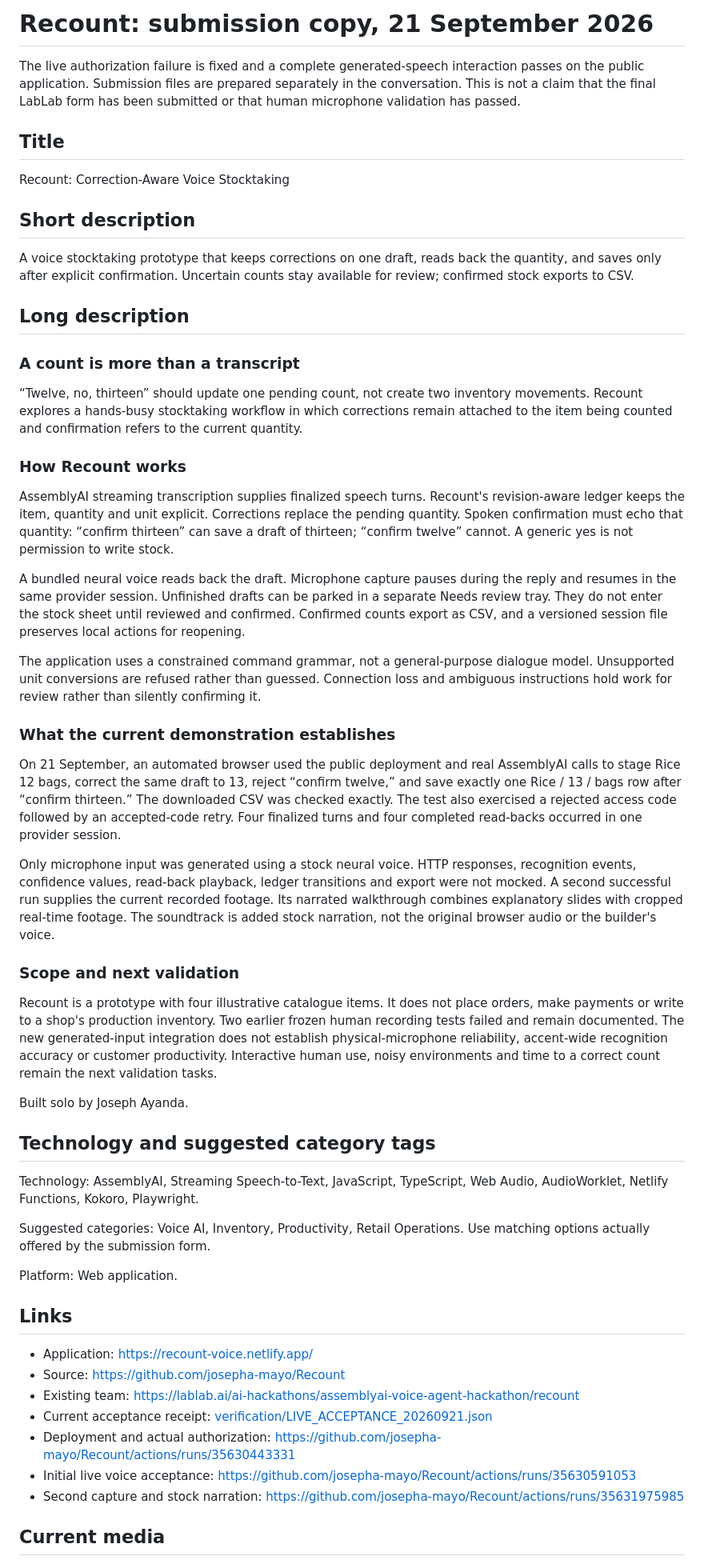
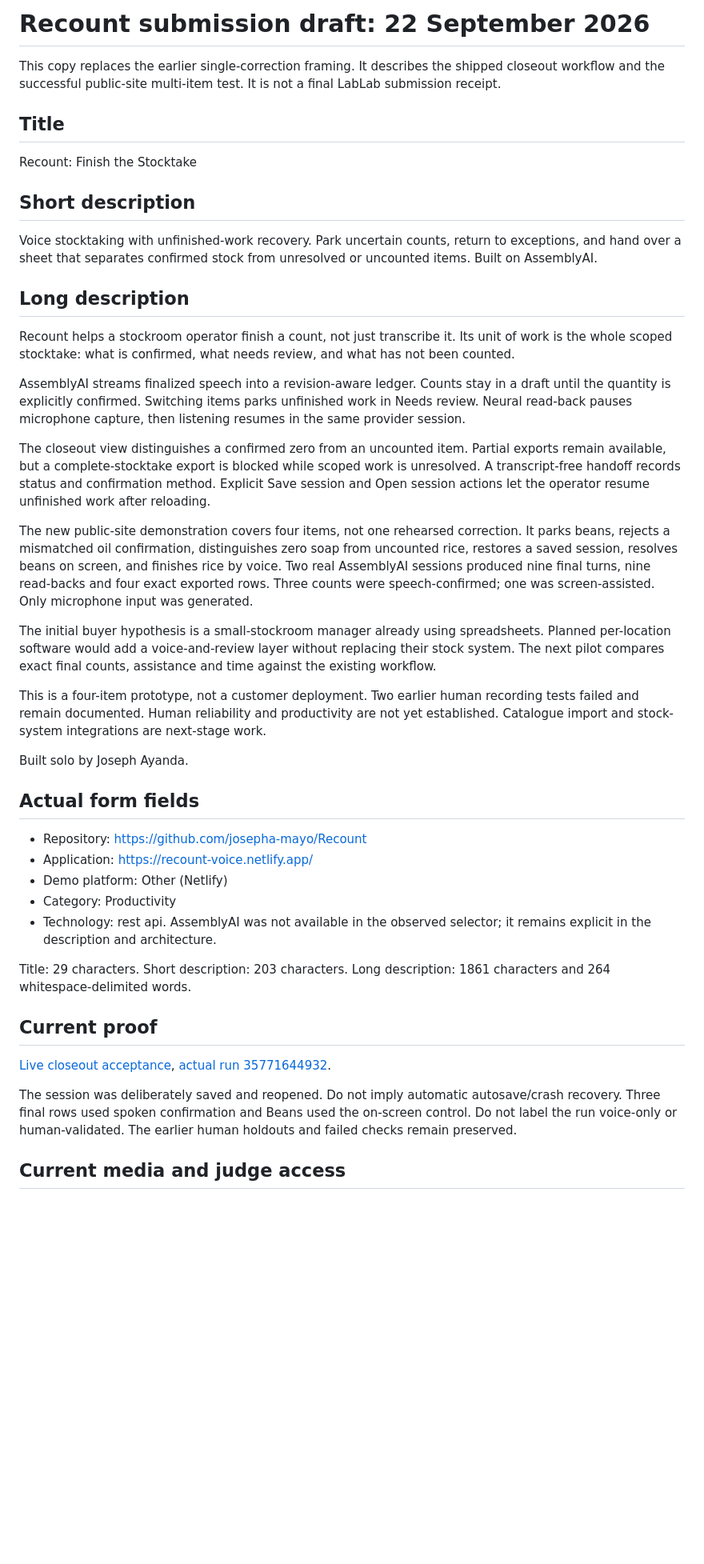
Before and after one commit to josepha-mayo/Recount, a Markdown page: SUBMISSION_DRAFT.md, the part around one of its changes. Shown at 80% size. Rendered like a GitHub page; blank space fills up the shorter version.

Commit message:
Align submission copy with the verified interrupted-stocktake workflow

```diff
--- a/SUBMISSION_DRAFT.md
+++ b/SUBMISSION_DRAFT.md
@@ -1,58 +1,46 @@
-# Recount: submission copy, 21 September 2026
+# Recount submission draft: 22 September 2026
 
-The live authorization failure is fixed and a complete generated-speech interaction passes on the public application. Submission files are prepared separately in the conversation. This is not a claim that the final LabLab form has been submitted or that human microphone validation has passed.
+This copy replaces the earlier single-correction framing. It describes the shipped closeout workflow and the successful public-site multi-item test. It is not a final LabLab submission receipt.
 
 ## Title
 
-Recount: Correction-Aware Voice Stocktaking
+Recount: Finish the Stocktake
 
 ## Short description
 
-A voice stocktaking prototype that keeps corrections on one draft, reads back the quantity, and saves only after explicit confirmation. Uncertain counts stay available for review; confirmed stock exports to CSV.
+Voice stocktaking with unfinished-work recovery. Park uncertain counts, return to exceptions, and hand over a sheet that separates confirmed stock from unresolved or uncounted items. Built on AssemblyAI.
 
 ## Long description
 
-### A count is more than a transcript
+Recount helps a stockroom operator finish a count, not just transcribe it. Its unit of work is the whole scoped stocktake: what is confirmed, what needs review, and what has not been counted.
 
-“Twelve, no, thirteen” should update one pending count, not create two inventory movements. Recount explores a hands-busy stocktaking workflow in which corrections remain attached to the item being counted and confirmation refers to the current quantity.
+AssemblyAI streams finalized speech into a revision-aware ledger. Counts stay in a draft until the quantity is explicitly confirmed. Switching items parks unfinished work in Needs review. Neural read-back pauses microphone capture, then listening resumes in the same provider session.
 
-### How Recount works
+The closeout view distinguishes a confirmed zero from an uncounted item. Partial exports remain available, but a complete-stocktake export is blocked while scoped work is unresolved. A transcript-free handoff records status and confirmation method. Explicit Save session and Open session actions let the operator resume unfinished work after reloading.
 
-AssemblyAI streaming transcription supplies finalized speech turns. Recount's revision-aware ledger keeps the item, quantity and unit explicit. Corrections replace the pending quantity. Spoken confirmation must echo that quantity: “confirm thirteen” can save a draft of thirteen; “confirm twelve” cannot. A generic yes is not permission to write stock.
+The new public-site demonstration covers four items, not one rehearsed correction. It parks beans, rejects a mismatched oil confirmation, distinguishes zero soap from uncounted rice, restores a saved session, resolves beans on screen, and finishes rice by voice. Two real AssemblyAI sessions produced nine final turns, nine read-backs and four exact exported rows. Three counts were speech-confirmed; one was screen-assisted. Only microphone input was generated.
 
-A bundled neural voice reads back the draft. Microphone capture pauses during the reply and resumes in the same provider session. Unfinished drafts can be parked in a separate Needs review tray. They do not enter the stock sheet until reviewed and confirmed. Confirmed counts export as CSV, and a versioned session file preserves local actions for reopening.
+The initial buyer hypothesis is a small-stockroom manager already using spreadsheets. Planned per-location software would add a voice-and-review layer without replacing their stock system. The next pilot compares exact final counts, assistance and time against the existing workflow.
 
-The application uses a constrained command grammar, not a general-purpose dialogue model. Unsupported unit conversions are refused rather than guessed. Connection loss and ambiguous instructions hold work for review rather than silently confirming it.
-
-### What the current demonstration establishes
-
-On 21 September, an automated browser used the public deployment and real AssemblyAI calls to stage Rice 12 bags, correct the same draft to 13, reject “confirm twelve,” and save exactly one Rice / 13 / bags row after “confirm thirteen.” The downloaded CSV was checked exactly. The test also exercised a rejected access code followed by an accepted-code retry. Four finalized turns and four completed read-backs occurred in one provider session.
-
-Only microphone input was generated using a stock neural voice. HTTP responses, recognition events, confidence values, read-back playback, ledger transitions and export were not mocked. A second successful run supplies the current recorded footage. Its narrated walkthrough combines explanatory slides with cropped real-time footage. The soundtrack is added stock narration, not the original browser audio or the builder's voice.
-
-### Scope and next validation
-
-Recount is a prototype with four illustrative catalogue items. It does not place orders, make payments or write to a shop's production inventory. Two earlier frozen human recording tests failed and remain documented. The new generated-input integration does not establish physical-microphone reliability, accent-wide recognition accuracy or customer productivity. Interactive human use, noisy environments and time to a correct count remain the next validation tasks.
+This is a four-item prototype, not a customer deployment. Two earlier human recording tests failed and remain documented. Human reliability and productivity are not yet established. Catalogue import and stock-system integrations are next-stage work.
 
 Built solo by Joseph Ayanda.
 
-## Technology and suggested category tags
+## Actual form fields
 
-Technology: AssemblyAI, Streaming Speech-to-Text, JavaScript, TypeScript, Web Audio, AudioWorklet, Netlify Functions, Kokoro, Playwright.
+- Repository: https://github.com/josepha-mayo/Recount
+- Application: https://recount-voice.netlify.app/
+- Demo platform: Other (Netlify)
+- Category: Productivity
+- Technology: rest api. AssemblyAI was not available in the observed selector; it remains explicit in the description and architecture.
 
-Suggested categories: Voice AI, Inventory, Productivity, Retail Operations. Use matching options actually offered by the submission form.
+Title: 29 characters. Short description: 203 characters. Long description: 1861 characters and 264 whitespace-delimited words.
 
-Platform: Web application.
+## Current proof
 
-## Links
+[Live closeout acceptance](verification/CLOSEOUT_LIVE_ACCEPTANCE_20260922.json), [actual run 35771644932](https://github.com/josepha-mayo/Recount/actions/runs/35771644932).
 
-- Application: https://recount-voice.netlify.app/
-- Source: https://github.com/josepha-mayo/Recount
-- Existing team: https://lablab.ai/ai-hackathons/assemblyai-voice-agent-hackathon/recount
-- Current acceptance receipt: [verification/LIVE_ACCEPTANCE_20260921.json](verification/LIVE_ACCEPTANCE_20260921.json)
-- Deployment and actual authorization: https://github.com/josepha-mayo/Recount/actions/runs/35630443331
-- Initial live voice acceptance: https://github.com/josepha-mayo/Recount/actions/runs/35630591053
-- Second capture and stock narration: https://github.com/josepha-mayo/Recount/actions/runs/35631975985
+The session was deliberately saved and reopened. Do not imply automatic autosave/crash recovery. Three final rows used spoken confirmation and Beans used the on-screen control. Do not label the run voice-only or human-validated. The earlier human holdouts and failed checks remain preserved.
 
-## Current media
+## Current media and judge access
 
```
Also changed, not shown: other parts of SUBMISSION_DRAFT.md (+2 -14 lines).
